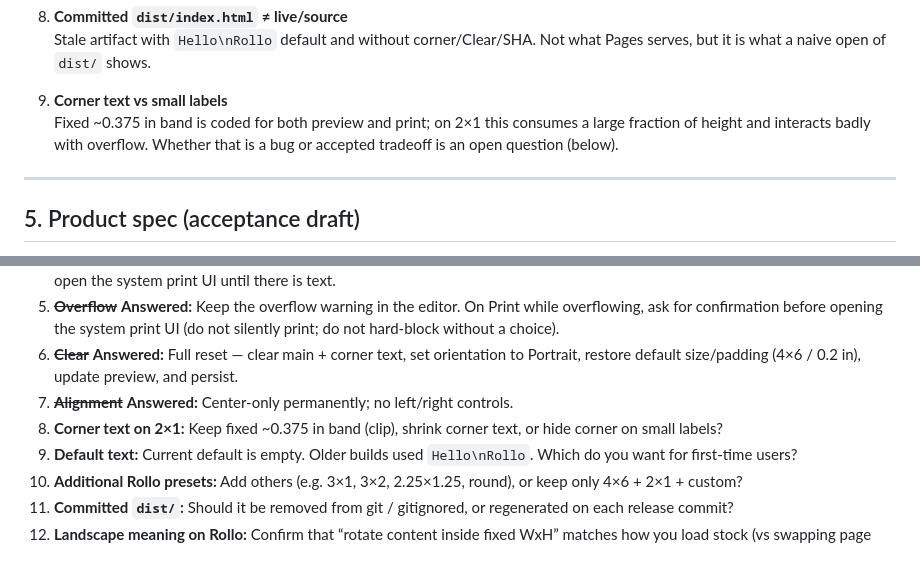
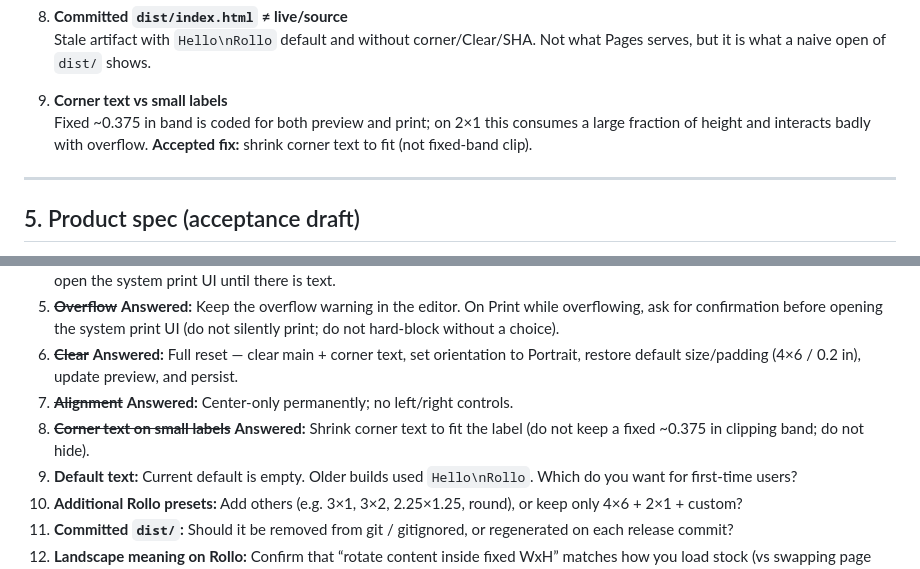
Before and after one commit to dacarley/label-printer, a Markdown page: SPEC.md, 2 parts joined by grey strips. Rendered like a GitHub page.

Commit message:
docs: mark Q8 answered in open questions
Co-authored-by: David A. Carley <dacarley@gmail.com>

```diff
--- a/SPEC.md
+++ b/SPEC.md
@@ -263,7 +263,7 @@ These are disagreements or broken contracts supported by evidence. Not a wishlis
    Stale artifact with `Hello\nRollo` default and without corner/Clear/SHA. Not what Pages serves, but it is what a naive open of `dist/` shows.
 
 9. **Corner text vs small labels**
-   Fixed ~0.375 in band is coded for both preview and print; on 2×1 this consumes a large fraction of height and interacts badly with overflow. Whether that is a bug or accepted tradeoff is an open question (below).
+   Fixed ~0.375 in band is coded for both preview and print; on 2×1 this consumes a large fraction of height and interacts badly with overflow. **Accepted fix:** shrink corner text to fit (not fixed-band clip).
 
 ---
 
@@ -371,7 +371,7 @@ Known clean-page defects (build SHA on the printed page, content taller than one
 5. ~~**Overflow**~~ **Answered:** Keep the overflow warning in the editor. On Print while overflowing, ask for confirmation before opening the system print UI (do not silently print; do not hard-block without a choice).
 6. ~~**Clear**~~ **Answered:** Full reset — clear main + corner text, set orientation to Portrait, restore default size/padding (4×6 / 0.2 in), update preview, and persist.
 7. ~~**Alignment**~~ **Answered:** Center-only permanently; no left/right controls.
-8. **Corner text on 2×1:** Keep fixed ~0.375 in band (clip), shrink corner text, or hide corner on small labels?
+8. ~~**Corner text on small labels**~~ **Answered:** Shrink corner text to fit the label (do not keep a fixed ~0.375 in clipping band; do not hide).
 9. **Default text:** Current default is empty. Older builds used `Hello\nRollo`. Which do you want for first-time users?
 10. **Additional Rollo presets:** Add others (e.g. 3×1, 3×2, 2.25×1.25, round), or keep only 4×6 + 2×1 + custom?
 11. **Committed `dist/`:** Should it be removed from git / gitignored, or regenerated on each release commit?
```
